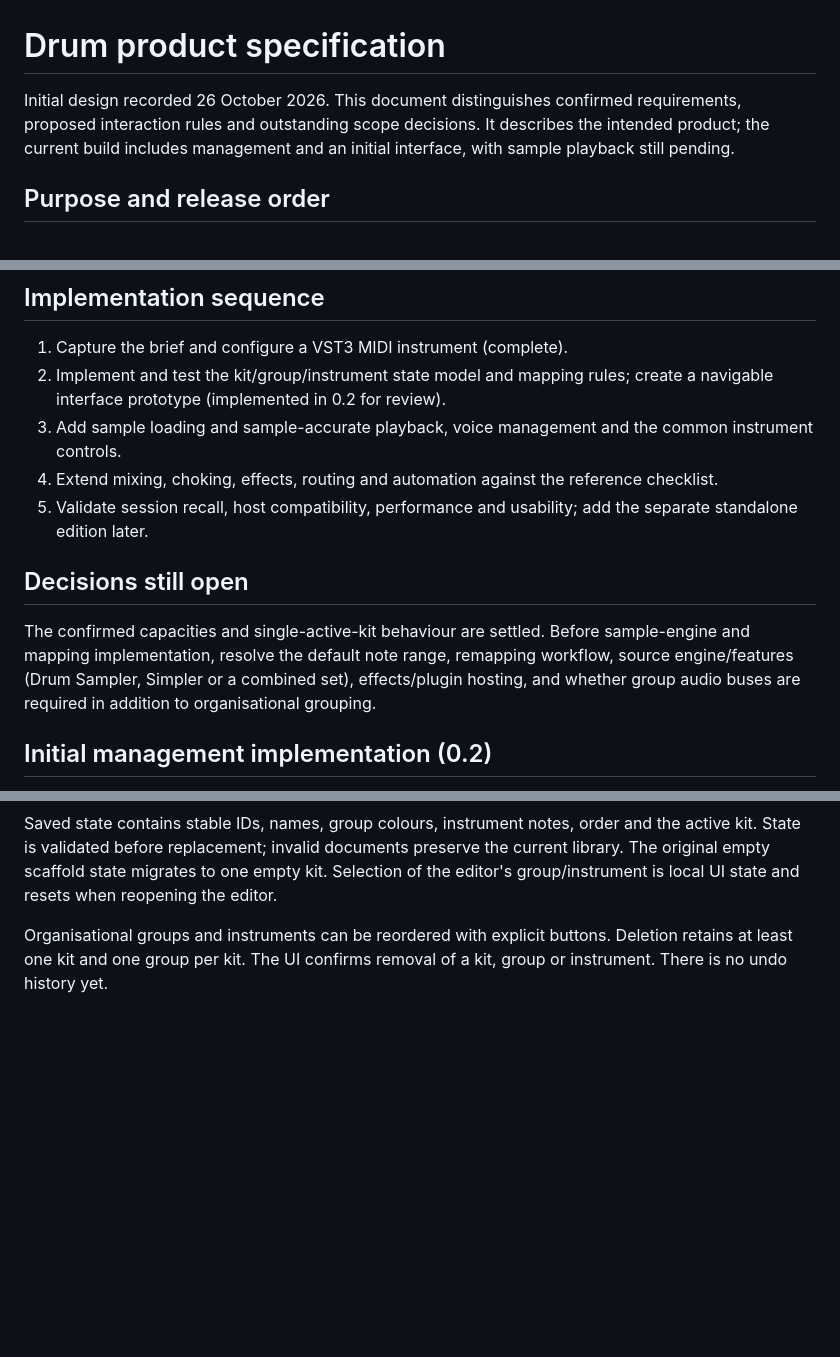
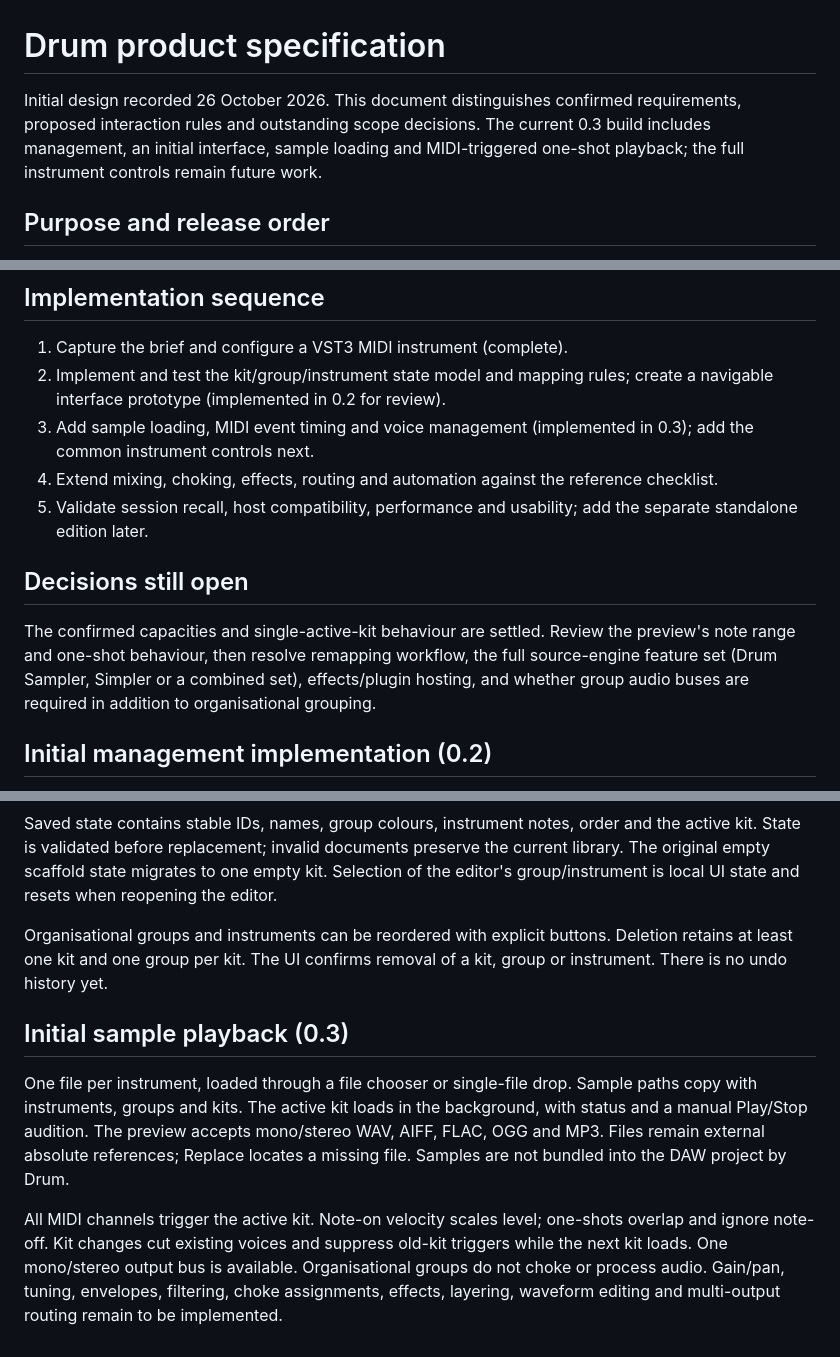
Before and after one commit to djl-software/drum, a Markdown page: docs/product-specification.md, 3 parts joined by grey strips. Drawn GitHub-style; blank space fills up the shorter version.

```diff
--- a/docs/product-specification.md
+++ b/docs/product-specification.md
@@ -1,6 +1,6 @@
 # Drum product specification
 
-Initial design recorded 26 October 2026. This document distinguishes confirmed requirements, proposed interaction rules and outstanding scope decisions. It describes the intended product; the current build includes management and an initial interface, with sample playback still pending.
+Initial design recorded 26 October 2026. This document distinguishes confirmed requirements, proposed interaction rules and outstanding scope decisions. The current 0.3 build includes management, an initial interface, sample loading and MIDI-triggered one-shot playback; the full instrument controls remain future work.
 
 ## Purpose and release order
 
@@ -71,13 +71,13 @@ The implementation must define the source engine and effects supplied by Drum. L
 
 1. Capture the brief and configure a VST3 MIDI instrument (complete).
 2. Implement and test the kit/group/instrument state model and mapping rules; create a navigable interface prototype (implemented in 0.2 for review).
-3. Add sample loading and sample-accurate playback, voice management and the common instrument controls.
+3. Add sample loading, MIDI event timing and voice management (implemented in 0.3); add the common instrument controls next.
 4. Extend mixing, choking, effects, routing and automation against the reference checklist.
 5. Validate session recall, host compatibility, performance and usability; add the separate standalone edition later.
 
 ## Decisions still open
 
-The confirmed capacities and single-active-kit behaviour are settled. Before sample-engine and mapping implementation, resolve the default note range, remapping workflow, source engine/features (Drum Sampler, Simpler or a combined set), effects/plugin hosting, and whether group audio buses are required in addition to organisational grouping.
+The confirmed capacities and single-active-kit behaviour are settled. Review the preview's note range and one-shot behaviour, then resolve remapping workflow, the full source-engine feature set (Drum Sampler, Simpler or a combined set), effects/plugin hosting, and whether group audio buses are required in addition to organisational grouping.
 
 ## Initial management implementation (0.2)
 
@@ -88,3 +88,9 @@ The library opens with one empty kit and one group. The optional example adds a
 Saved state contains stable IDs, names, group colours, instrument notes, order and the active kit. State is validated before replacement; invalid documents preserve the current library. The original empty scaffold state migrates to one empty kit. Selection of the editor's group/instrument is local UI state and resets when reopening the editor.
 
 Organisational groups and instruments can be reordered with explicit buttons. Deletion retains at least one kit and one group per kit. The UI confirms removal of a kit, group or instrument. There is no undo history yet.
+
+## Initial sample playback (0.3)
+
+One file per instrument, loaded through a file chooser or single-file drop. Sample paths copy with instruments, groups and kits. The active kit loads in the background, with status and a manual Play/Stop audition. The preview accepts mono/stereo WAV, AIFF, FLAC, OGG and MP3. Files remain external absolute references; Replace locates a missing file. Samples are not bundled into the DAW project by Drum.
+
+All MIDI channels trigger the active kit. Note-on velocity scales level; one-shots overlap and ignore note-off. Kit changes cut existing voices and suppress old-kit triggers while the next kit loads. One mono/stereo output bus is available. Organisational groups do not choke or process audio. Gain/pan, tuning, envelopes, filtering, choke assignments, effects, layering, waveform editing and multi-output routing remain to be implemented.
```
Also changed, not shown: other parts of docs/product-specification.md (+1 -1 lines), README.md (+5 -3 lines), docs/ableton-testing.md (added, +35 -0 lines), docs/competition-and-pricing.md (added, +44 -0 lines), docs/development.md (+17 -3 lines), docs/images/drum-playback.png (added), docs/images/drum-workspace.png, 10 other files.
